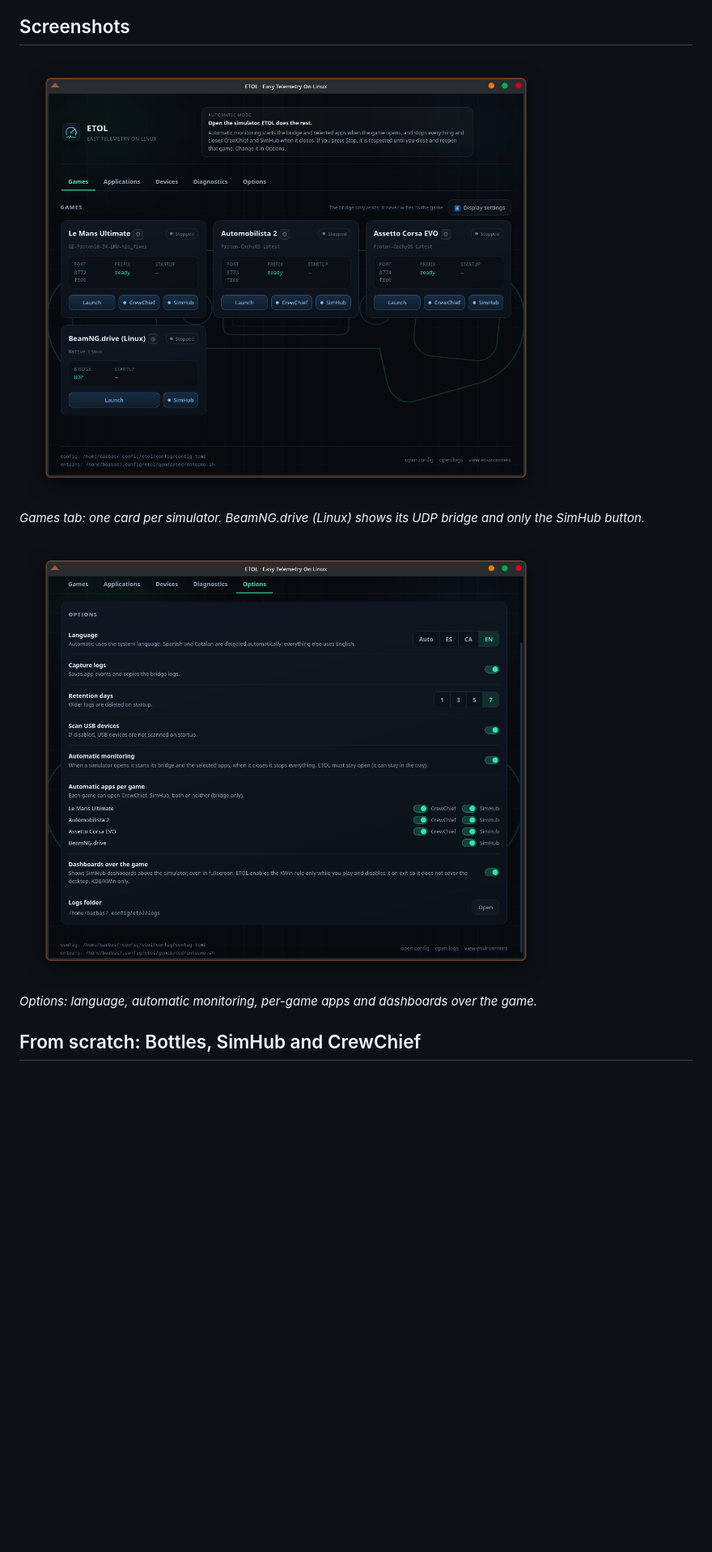
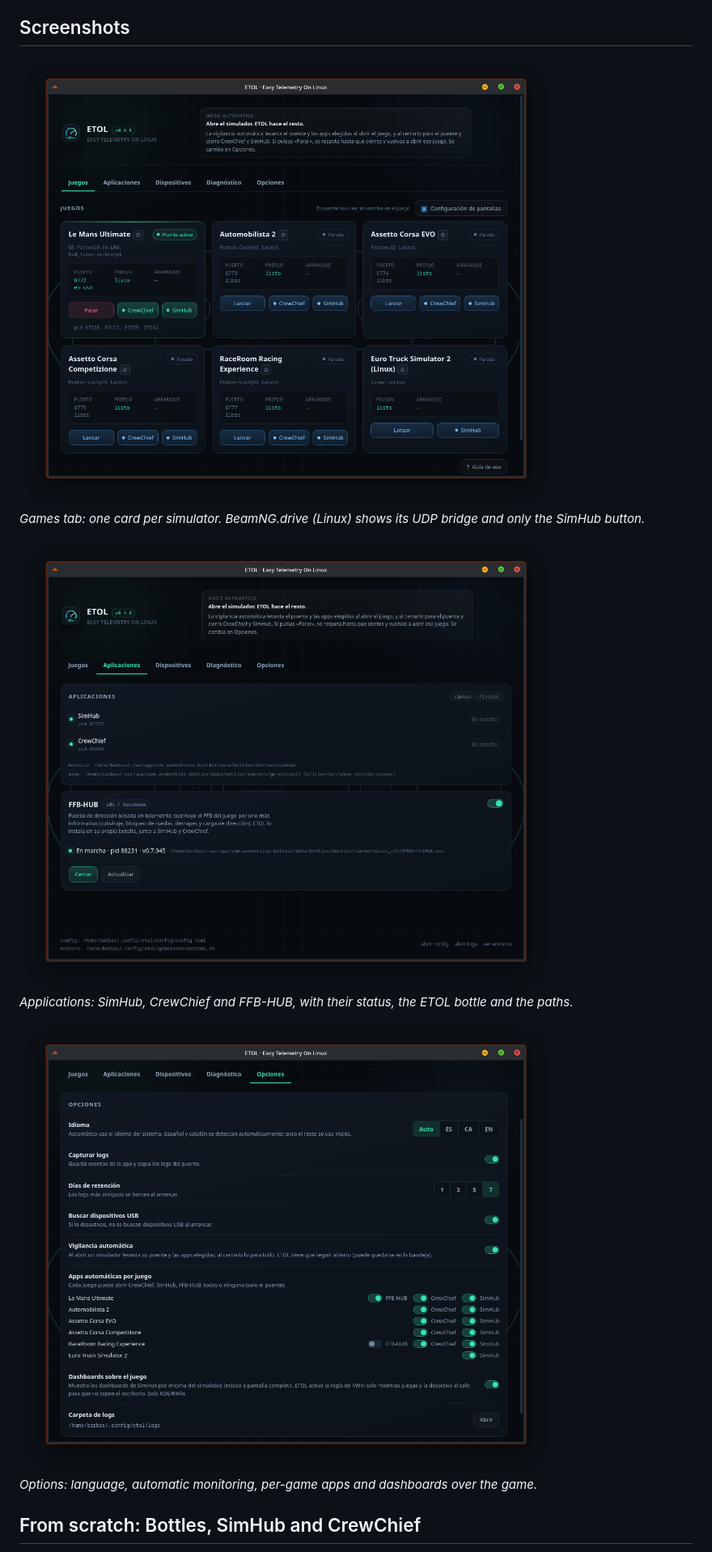
Before and after one commit to pabeernosmatao/ETOL-Easy-Telemetry-on-Linux, a Markdown page: README.md, the part around the change. Shown at 81% size. Rendered like a GitHub page; pictures changed too: docs/capturas/aplicaciones.png (added), docs/capturas/juegos.png, docs/capturas/opciones.png; blank space fills up the shorter version.

```diff
--- a/README.md
+++ b/README.md
@@ -43,6 +43,10 @@ with one click.
 <img src="docs/capturas/juegos.png" width="820" alt="ETOL games tab">
 
 *Games tab: one card per simulator. BeamNG.drive (Linux) shows its UDP bridge and only the SimHub button.*
+
+<img src="docs/capturas/aplicaciones.png" width="820" alt="ETOL applications tab">
+
+*Applications: SimHub, CrewChief and FFB-HUB, with their status, the ETOL bottle and the paths.*
 
 <img src="docs/capturas/opciones.png" width="820" alt="ETOL options tab">
 
```
Also changed, not shown: README.es.md (+4 -0 lines), docs/RELEASE-0.4.0.md (+10 -2 lines), 5 other files.
